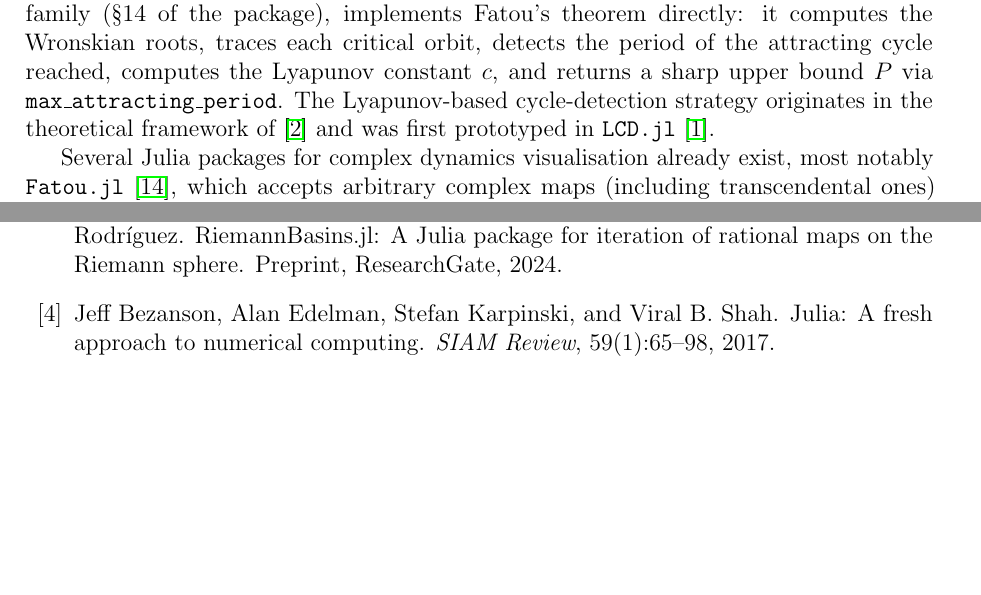
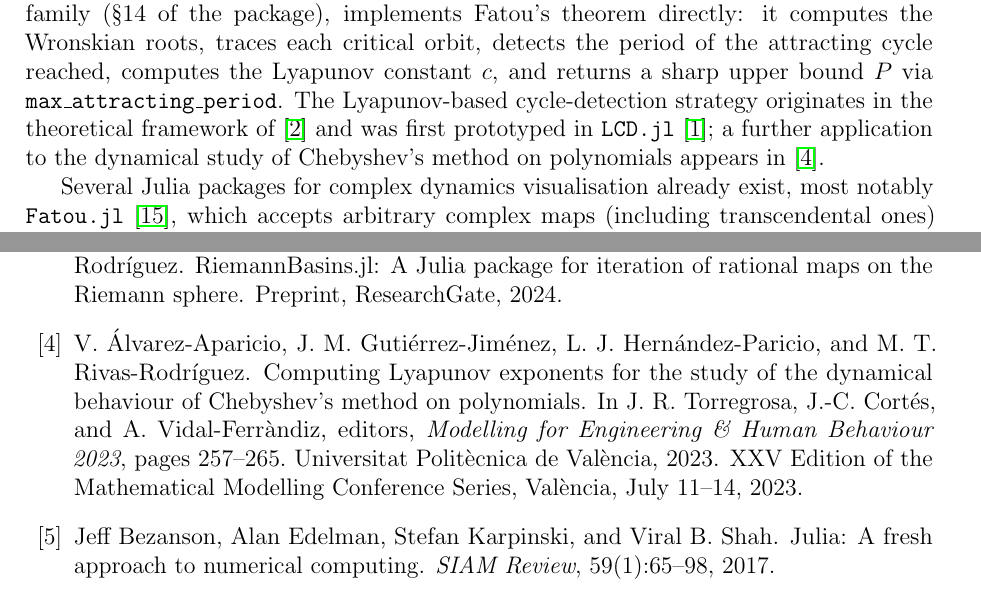
Before and after one commit to luisjavierhernandez/RiemannBasins.jl, a LaTeX paper (docs/articles/draft_pcycle_basins.tex, which reads docs/articles/draft_pcycle_basins.bib): two parts of pages 3 and 29 of 29, joined at a grey line, cut so that both start at the same text, the shorter picture padded with empty space. Compiled offline with pdfLaTeX.

Commit message:
bib+tex: add MME&HB 2023 conference paper citation
Add @inproceedings{AlvarezAparicio2023MMEHB} for:
  Álvarez-Aparicio, Gutiérrez-Jiménez, Hernández-Paricio, Rivas-Rodríguez,
  "Computing Lyapunov exponents for the study of the dynamical behaviour of
  Chebyshev's method on polynomials",
  Modelling for Engineering & Human Behaviour 2023, pp. 257–265,
  Universitat Politècnica de València, ISBN 978-84-09-57681-4.

Cite it in draft_pcycle_basins.tex at the paragraph describing the
Lyapunov-based cycle-detection strategy, extending the LCD.jl sentence
to mention its application to Chebyshev's method.

Co-Authored-By: Claude Sonnet 4.6 <noreply@anthropic.com>
Claude-Session: https://claude.ai/code/session_01TiGXPnMaBJPiGpyURq8Ca1

```diff
--- a/docs/articles/draft_pcycle_basins.bib
+++ b/docs/articles/draft_pcycle_basins.bib
@@ -258,3 +262,17 @@
+               Rivas-Rodr\'iguez, M.~T.},
+  title     = {Computing {L}yapunov exponents for the study of the dynamical
+               behaviour of {C}hebyshev's method on polynomials},
+  booktitle = {Modelling for Engineering \& Human Behaviour 2023},
+  editor    = {Torregrosa, J.~R. and Cort\'es, J.-C. and
+               Vidal-Ferr\`andiz, A.},
+  publisher = {Universitat Polit\`ecnica de Val\`encia},
+  year      = {2023},
+  pages     = {257--265},
+  isbn      = {978-84-09-57681-4},
+  note      = {XXV Edition of the Mathematical Modelling Conference Series,
+               Val\`encia, July 11--14, 2023}
+}
+
 
 
 @article{Extremiana2019,
--- a/docs/articles/draft_pcycle_basins.tex
+++ b/docs/articles/draft_pcycle_basins.tex
@@ -155,7 +155,8 @@ the Lyapunov constant~$c$, and returns a sharp upper bound~$P$ via
 \texttt{max\_attracting\_period}.
 The Lyapunov-based cycle-detection strategy originates in the theoretical
 framework of \cite{AlvarezAparicio2023} and was first prototyped in
-\texttt{LCD.jl}~\cite{LCD2022}.
+\texttt{LCD.jl}~\cite{LCD2022}; a further application to the dynamical study
+of Chebyshev's method on polynomials appears in~\cite{AlvarezAparicio2023MMEHB}.
 
 Several Julia packages for complex dynamics visualisation already exist,
 most notably \texttt{Fatou.jl} \cite{FatouJl}, which accepts arbitrary
```
Also changed, not shown: docs/articles/draft_pcycle_basins.bib (4 more changed lines).
